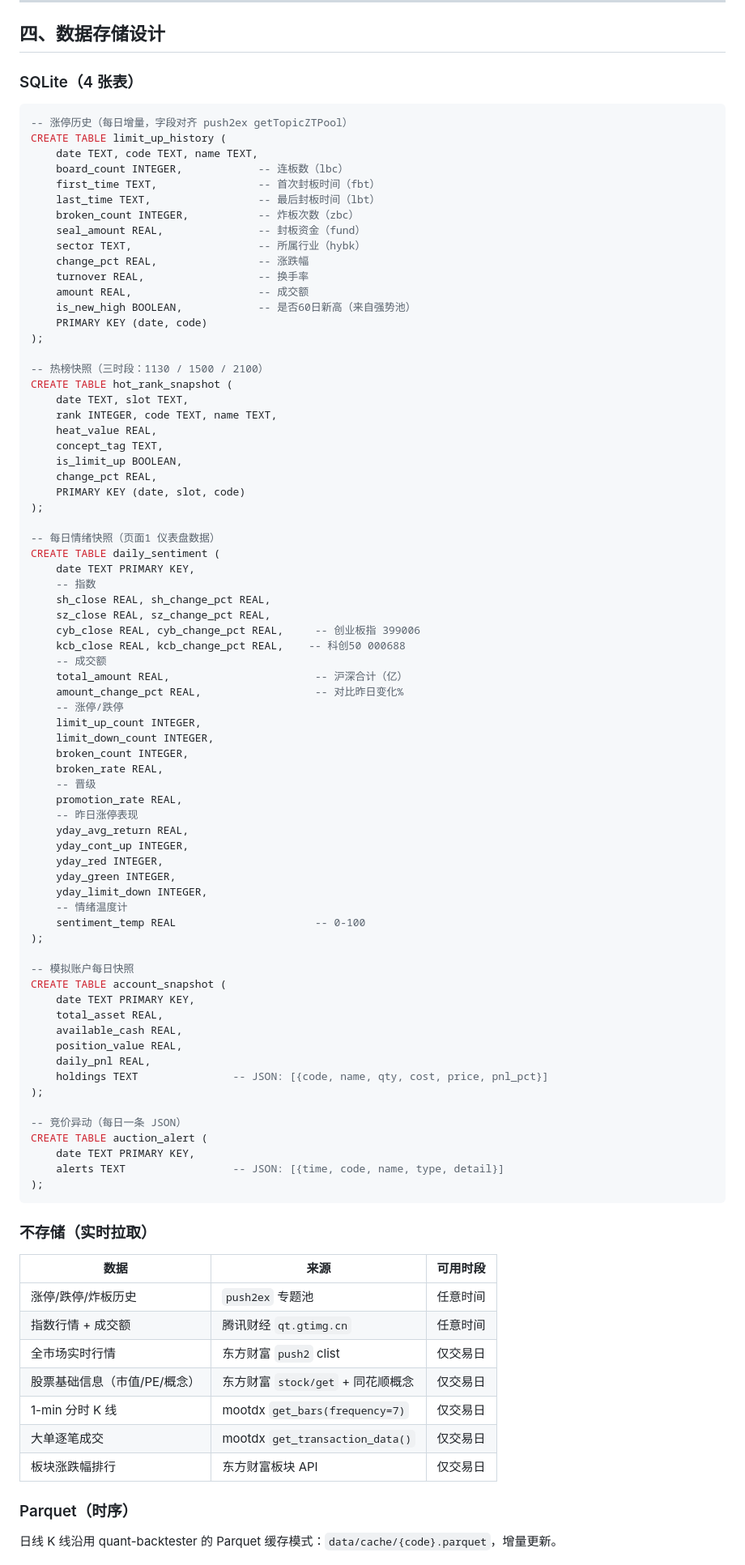
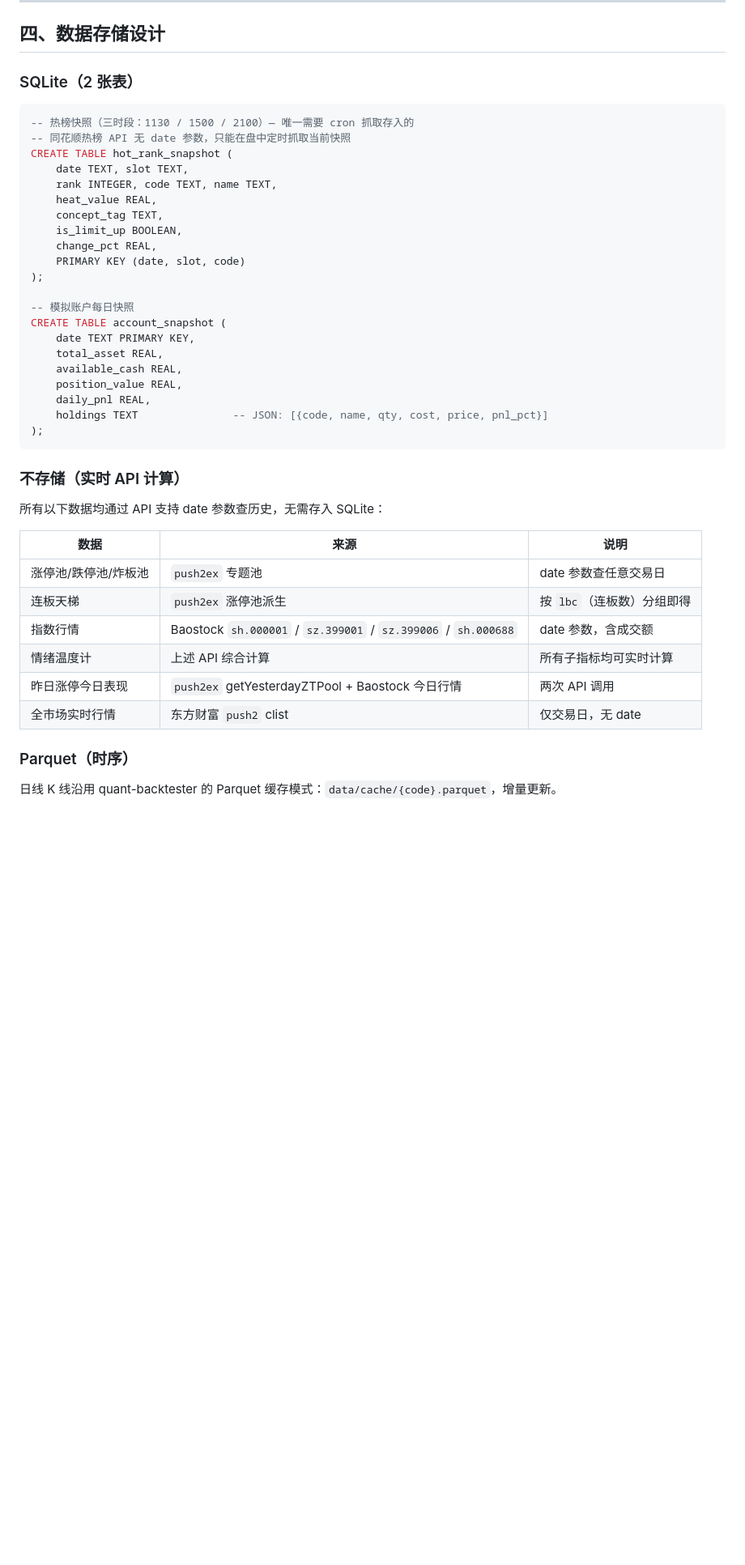
Before and after one commit to cakesmonster/quant-backtester, a Markdown page: docs/PLAN-sundial.md, the part around one of its changes. Shown at 81% size. GitHub-like rendering; blank space fills up the shorter version.

Commit message:
docs: SQLite从4张表精简到2张 — Baostock替代腾讯财经，存算分离

````diff
--- a/docs/PLAN-sundial.md
+++ b/docs/PLAN-sundial.md
@@ -317,26 +341,11 @@ GET https://push2.eastmoney.com/api/qt/stock/trends2/get
 
 ## 四、数据存储设计
 
-### SQLite（4 张表）
+### SQLite（2 张表）
 
 ```sql
--- 涨停历史（每日增量，字段对齐 push2ex getTopicZTPool）
-CREATE TABLE limit_up_history (
-    date TEXT, code TEXT, name TEXT,
-    board_count INTEGER,            -- 连板数（lbc）
-    first_time TEXT,                -- 首次封板时间（fbt）
-    last_time TEXT,                 -- 最后封板时间（lbt）
-    broken_count INTEGER,           -- 炸板次数（zbc）
-    seal_amount REAL,               -- 封板资金（fund）
-    sector TEXT,                    -- 所属行业（hybk）
-    change_pct REAL,                -- 涨跌幅
-    turnover REAL,                  -- 换手率
-    amount REAL,                    -- 成交额
-    is_new_high BOOLEAN,            -- 是否60日新高（来自强势池）
-    PRIMARY KEY (date, code)
-);
-
--- 热榜快照（三时段：1130 / 1500 / 2100）
+-- 热榜快照（三时段：1130 / 1500 / 2100）— 唯一需要 cron 抓取存入的
+-- 同花顺热榜 API 无 date 参数，只能在盘中定时抓取当前快照
 CREATE TABLE hot_rank_snapshot (
     date TEXT, slot TEXT,
     rank INTEGER, code TEXT, name TEXT,
@@ -345,34 +354,6 @@ CREATE TABLE hot_rank_snapshot (
     is_limit_up BOOLEAN,
     change_pct REAL,
     PRIMARY KEY (date, slot, code)
-);
-
--- 每日情绪快照（页面1 仪表盘数据）
-CREATE TABLE daily_sentiment (
-    date TEXT PRIMARY KEY,
-    -- 指数
-    sh_close REAL, sh_change_pct REAL,
-    sz_close REAL, sz_change_pct REAL,
-    cyb_close REAL, cyb_change_pct REAL,     -- 创业板指 399006
-    kcb_close REAL, kcb_change_pct REAL,    -- 科创50 000688
-    -- 成交额
-    total_amount REAL,                       -- 沪深合计（亿）
-    amount_change_pct REAL,                  -- 对比昨日变化%
-    -- 涨停/跌停
-    limit_up_count INTEGER,
-    limit_down_count INTEGER,
-    broken_count INTEGER,
-    broken_rate REAL,
-    -- 晋级
-    promotion_rate REAL,
-    -- 昨日涨停表现
-    yday_avg_return REAL,
-    yday_cont_up INTEGER,
-    yday_red INTEGER,
-    yday_green INTEGER,
-    yday_limit_down INTEGER,
-    -- 情绪温度计
-    sentiment_temp REAL                      -- 0-100
 );
 
 -- 模拟账户每日快照
@@ -384,25 +365,20 @@ CREATE TABLE account_snapshot (
     daily_pnl REAL,
     holdings TEXT               -- JSON: [{code, name, qty, cost, price, pnl_pct}]
 );
-
--- 竞价异动（每日一条 JSON）
-CREATE TABLE auction_alert (
-    date TEXT PRIMARY KEY,
-    alerts TEXT                 -- JSON: [{time, code, name, type, detail}]
-);
 ```
 
-### 不存储（实时拉取）
+### 不存储（实时 API 计算）
 
-| 数据 | 来源 | 可用时段 |
+所有以下数据均通过 API 支持 date 参数查历史，无需存入 SQLite：
+
+| 数据 | 来源 | 说明 |
 |------|------|------|
-| 涨停/跌停/炸板历史 | `push2ex` 专题池 | 任意时间 |
-| 指数行情 + 成交额 | 腾讯财经 `qt.gtimg.cn` | 任意时间 |
-| 全市场实时行情 | 东方财富 `push2` clist | 仅交易日 |
-| 股票基础信息（市值/PE/概念）| 东方财富 `stock/get` + 同花顺概念 | 仅交易日 |
-| 1-min 分时 K 线 | mootdx `get_bars(frequency=7)` | 仅交易日 |
-| 大单逐笔成交 | mootdx `get_transaction_data()` | 仅交易日 |
-| 板块涨跌幅排行 | 东方财富板块 API | 仅交易日 |
+| 涨停池/跌停池/炸板池 | `push2ex` 专题池 | date 参数查任意交易日 |
+| 连板天梯 | `push2ex` 涨停池派生 | 按 `lbc`（连板数）分组即得 |
+| 指数行情 | Baostock `sh.000001` / `sz.399001` / `sz.399006` / `sh.000688` | date 参数，含成交额 |
+| 情绪温度计 | 上述 API 综合计算 | 所有子指标均可实时计算 |
+| 昨日涨停今日表现 | `push2ex` getYesterdayZTPool + Baostock 今日行情 | 两次 API 调用 |
+| 全市场实时行情 | 东方财富 `push2` clist | 仅交易日，无 date |
 
 ### Parquet（时序）
 
````
Also changed, not shown: other parts of docs/PLAN-sundial.md (+50 -29 lines).
